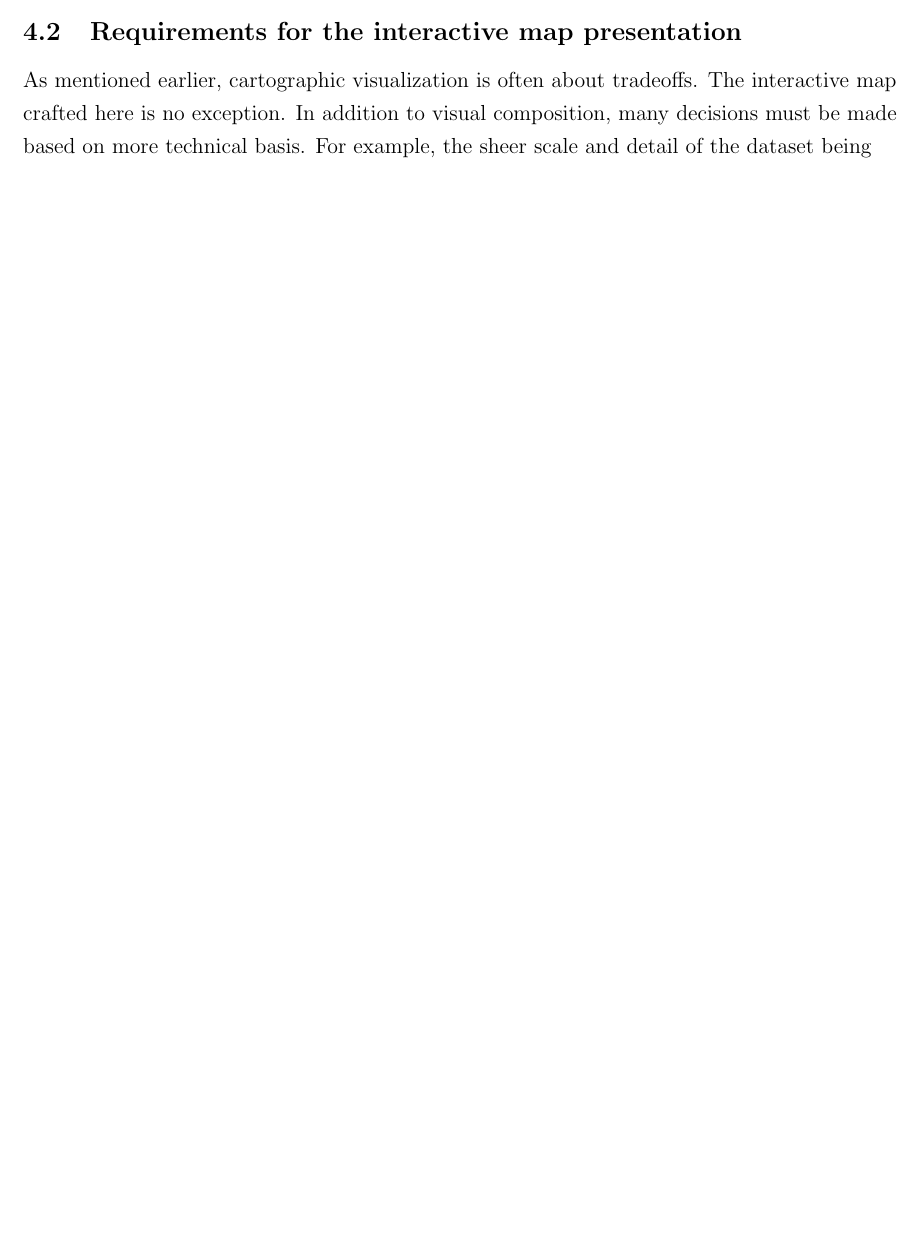
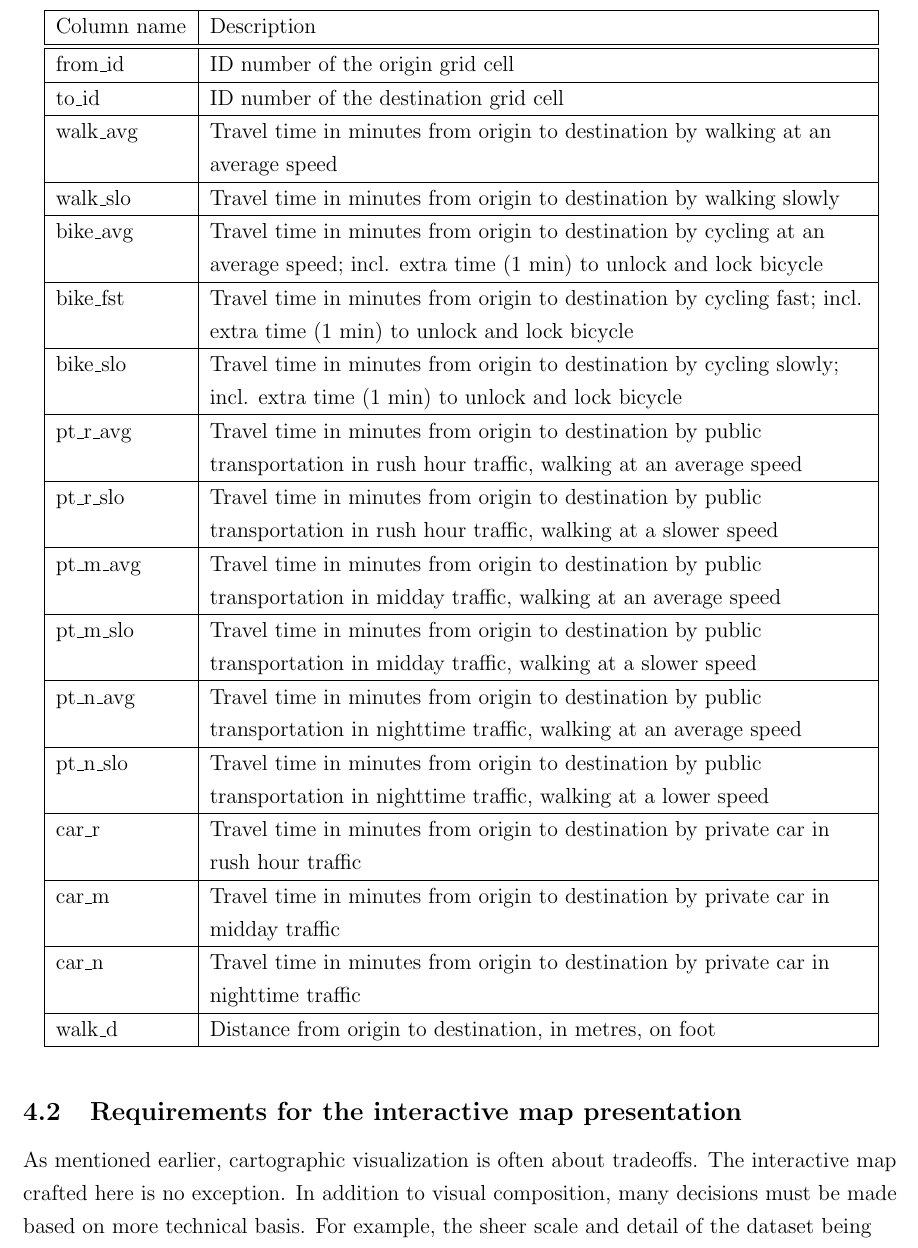
Before and after one commit to eemilhaa/thesis, a LaTeX thesis (thesis/main.tex, which reads thesis/sections/data_and_methods.tex): part of page 11 of 28 before the commit and part of page 12 of 30 after it, cut at the place of the change, the shorter picture padded with empty space. Compiled offline with pdfLaTeX.

Commit message:
add table of ttm table structure

```diff
--- a/thesis/sections/data_and_methods.tex
+++ b/thesis/sections/data_and_methods.tex
@@ -18,6 +18,87 @@ This visualization is based on the 2023 version of the \acrshort{ttm}
 \parencite{fin2023}.
 The version of the \acrshort{ttm} used in this visualization is at the time of writing the newest one
 
+\begin{table}[H]
+	\caption{The table structure of \acrshort{ttm} data}
+	\label{tab:ttm table structure}
+	\centering
+	\begin{tabular}{ | L{0.15\textwidth} | L{0.75\textwidth} | }
+		\hline
+		Column name
+		& Description
+		\\
+		\hline
+		\hline
+		from\_id
+		& ID number of the origin grid cell
+		\\
+		\hline
+		to\_id
+		& ID number of the destination grid cell
+		\\
+		\hline
+		walk\_avg
+		& Travel time in minutes from origin to destination by walking at an average speed
+		\\
+		\hline
+		walk\_slo
+		& Travel time in minutes from origin to destination by walking slowly
+		\\
+		\hline
+		bike\_avg
+		& Travel time in minutes from origin to destination by cycling at an average speed; incl. extra time (1 min) to unlock and lock bicycle
+		\\
+		\hline
+		bike\_fst
+		& Travel time in minutes from origin to destination by cycling fast; incl. extra time (1 min) to unlock and lock bicycle
+		\\
+		\hline
+		bike\_slo
+		& Travel time in minutes from origin to destination by cycling slowly; incl. extra time (1 min) to unlock and lock bicycle
+		\\
+		\hline
+		pt\_r\_avg
+		& Travel time in minutes from origin to destination by public transportation in rush hour traffic, walking at an average speed
+		\\
+		\hline
+		pt\_r\_slo
+		& Travel time in minutes from origin to destination by public transportation in rush hour traffic, walking at a slower speed
+		\\
+		\hline
+		pt\_m\_avg
+		& Travel time in minutes from origin to destination by public transportation in midday traffic, walking at an average speed
+		\\
+		\hline
+		pt\_m\_slo
+		& Travel time in minutes from origin to destination by public transportation in midday traffic, walking at a slower speed
+		\\
+		\hline
+		pt\_n\_avg
+		& Travel time in minutes from origin to destination by public transportation in nighttime traffic, walking at an average speed
+		\\
+		\hline
+		pt\_n\_slo
+		& Travel time in minutes from origin to destination by public transportation in nighttime traffic, walking at a lower speed
+		\\
+		\hline
+		car\_r
+		& Travel time in minutes from origin to destination by private car in rush hour traffic
+		\\
+		\hline
+		car\_m
+		& Travel time in minutes from origin to destination by private car in midday traffic
+		\\
+		\hline
+		car\_n
+		& Travel time in minutes from origin to destination by private car in nighttime traffic
+		\\
+		\hline
+		walk\_d
+		& Distance from origin to destination, in metres, on foot
+		\\
+		\hline
+	\end{tabular}
+\end{table}
 
 
 \subsection{Requirements for the interactive map presentation}
```
